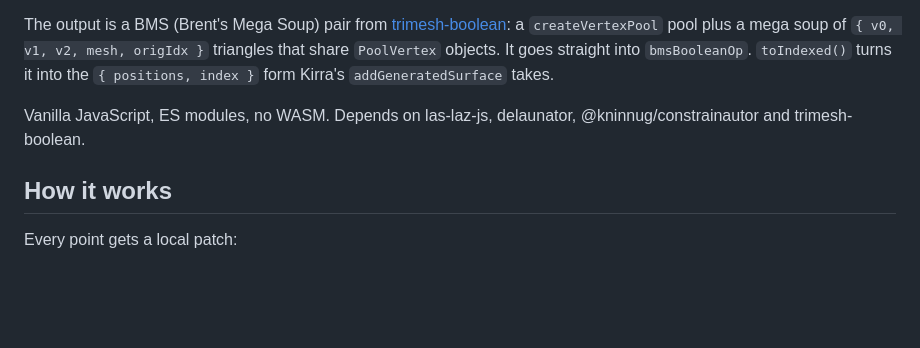
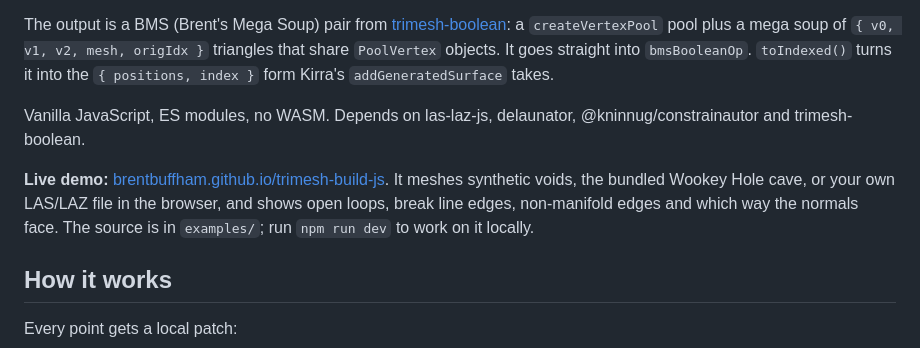
Before and after one commit to brentbuffham/trimesh-build-js, a Markdown page: README.md, the part around the change. GitHub-like rendering; blank space fills up the shorter version.

Commit message:
docs: link the live demo from the README
Co-Authored-By: Claude Opus 5.5 (1M context) <noreply@anthropic.com>

```diff
--- a/README.md
+++ b/README.md
@@ -5,6 +5,8 @@ Build triangle meshes, open or closed, from point clouds of underground voids: c
 The output is a BMS (Brent's Mega Soup) pair from [trimesh-boolean](https://github.com/brentbuffham/trimesh-boolean): a `createVertexPool` pool plus a mega soup of `{ v0, v1, v2, mesh, origIdx }` triangles that share `PoolVertex` objects. It goes straight into `bmsBooleanOp`. `toIndexed()` turns it into the `{ positions, index }` form Kirra's `addGeneratedSurface` takes.
 
 Vanilla JavaScript, ES modules, no WASM. Depends on las-laz-js, delaunator, @kninnug/constrainautor and trimesh-boolean.
+
+**Live demo:** [brentbuffham.github.io/trimesh-build-js](https://brentbuffham.github.io/trimesh-build-js/). It meshes synthetic voids, the bundled Wookey Hole cave, or your own LAS/LAZ file in the browser, and shows open loops, break line edges, non-manifold edges and which way the normals face. The source is in `examples/`; run `npm run dev` to work on it locally.
 
 ## How it works
 
```
